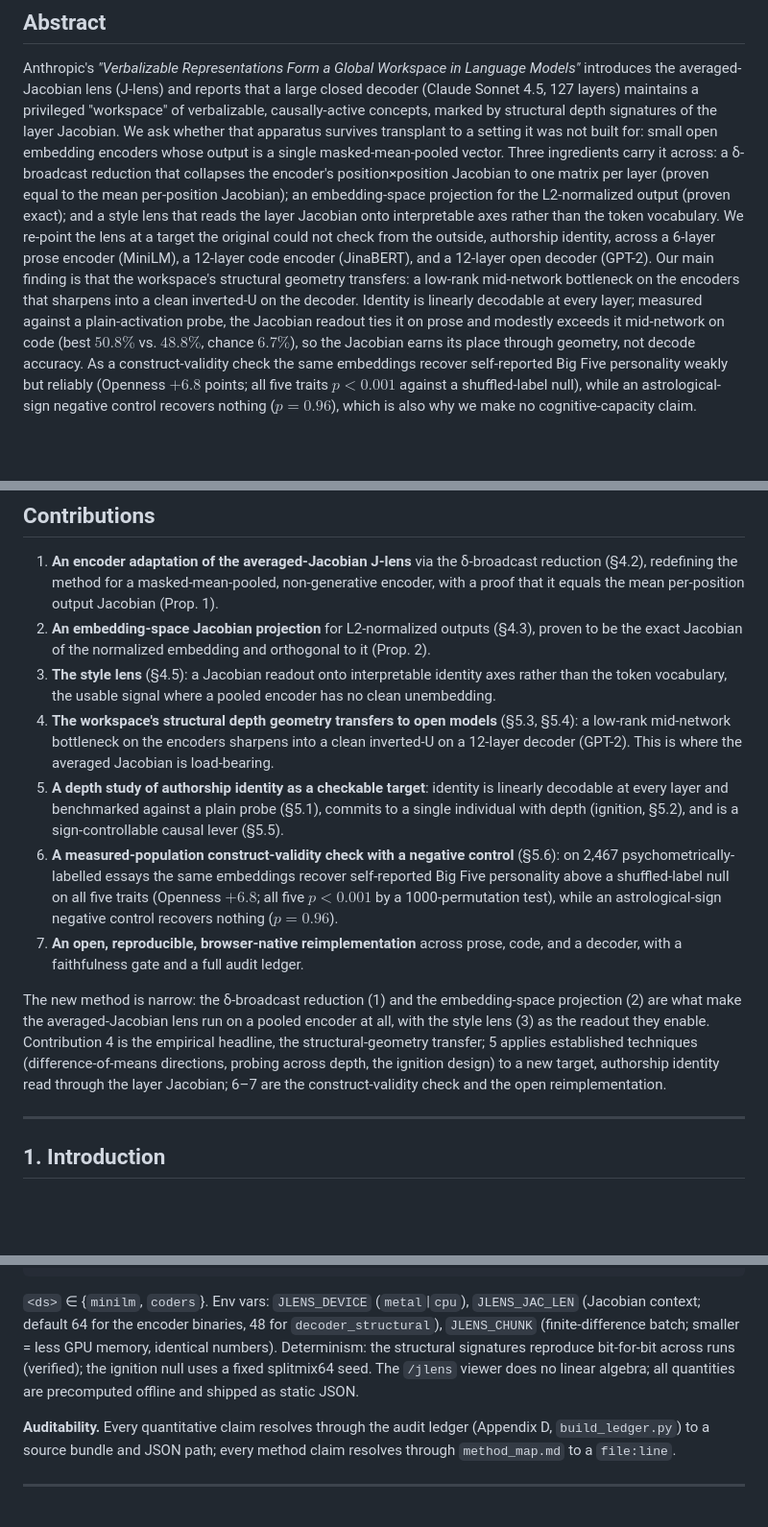
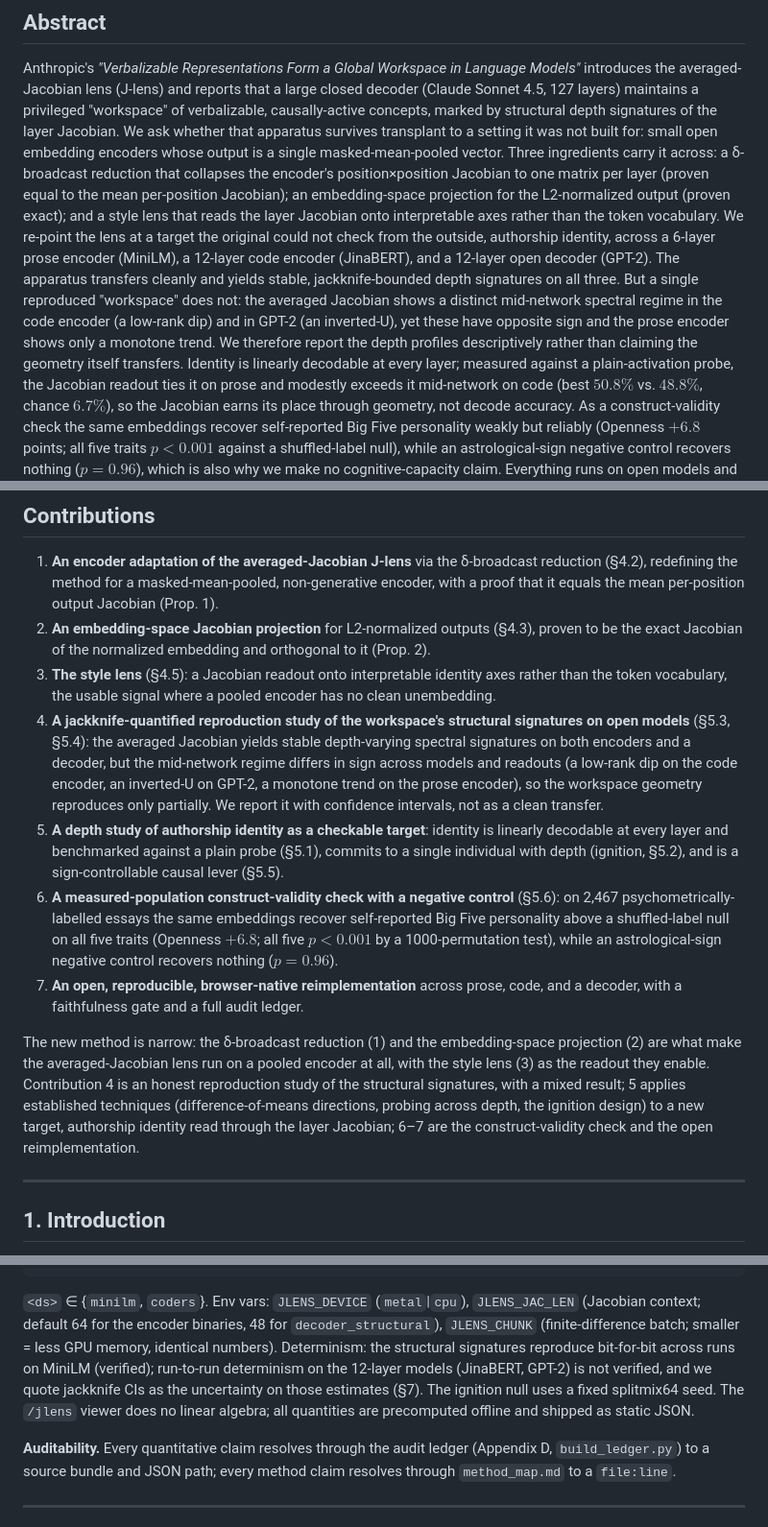
Before and after one commit to TristenHarr/author2vec, a Markdown page: jlens/PAPER.md, 3 parts joined by grey strips. Shown at 96% size. Drawn GitHub-style; blank space fills up the shorter version.

````diff
--- a/jlens/PAPER.md
+++ b/jlens/PAPER.md
@@ -17,9 +17,12 @@ layer (proven equal to the mean per-position Jacobian); an embedding-space proje
 L2-normalized output (proven exact); and a style lens that reads the layer Jacobian onto
 interpretable axes rather than the token vocabulary. We re-point the lens at a target the original
 could not check from the outside, authorship identity, across a 6-layer prose encoder (MiniLM), a
-12-layer code encoder (JinaBERT), and a 12-layer open decoder (GPT-2). Our main finding is that the
-workspace's structural geometry transfers: a low-rank mid-network bottleneck on the encoders that
-sharpens into a clean inverted-U on the decoder. Identity is linearly decodable at every layer;
+12-layer code encoder (JinaBERT), and a 12-layer open decoder (GPT-2). The apparatus transfers
+cleanly and yields stable, jackknife-bounded depth signatures on all three. But a single reproduced
+"workspace" does not: the averaged Jacobian shows a distinct mid-network spectral regime in the code
+encoder (a low-rank dip) and in GPT-2 (an inverted-U), yet these have opposite sign and the prose
+encoder shows only a monotone trend. We therefore report the depth profiles descriptively rather than
+claiming the geometry itself transfers. Identity is linearly decodable at every layer;
 measured against a plain-activation probe, the Jacobian readout ties it on prose and modestly
 exceeds it mid-network on code (best $50.8\%$ vs. $48.8\%$, chance $6.7\%$), so the Jacobian earns
 its place through geometry, not decode accuracy. As a construct-validity check the same embeddings
@@ -38,9 +41,12 @@ ledger. We separate replication from new results throughout, and claim no "IQ" a
    exact Jacobian of the normalized embedding and orthogonal to it (Prop. 2).
 3. **The style lens** (§4.5): a Jacobian readout onto interpretable identity axes rather than
    the token vocabulary, the usable signal where a pooled encoder has no clean unembedding.
-4. **The workspace's structural depth geometry transfers to open models** (§5.3, §5.4): a
-   low-rank mid-network bottleneck on the encoders sharpens into a clean inverted-U on a 12-layer
-   decoder (GPT-2). This is where the averaged Jacobian is load-bearing.
+4. **A jackknife-quantified reproduction study of the workspace's structural signatures on open
+   models** (§5.3, §5.4): the averaged Jacobian yields stable depth-varying spectral signatures on
+   both encoders and a decoder, but the mid-network regime differs in sign across models and readouts
+   (a low-rank dip on the code encoder, an inverted-U on GPT-2, a monotone trend on the prose
+   encoder), so the workspace geometry reproduces only partially. We report it with confidence
+   intervals, not as a clean transfer.
 5. **A depth study of authorship identity as a checkable target**: identity is linearly decodable
    at every layer and benchmarked against a plain probe (§5.1), commits to a single individual with
    depth (ignition, §5.2), and is a sign-controllable causal lever (§5.5).
@@ -53,10 +59,10 @@ ledger. We separate replication from new results throughout, and claim no "IQ" a
 
 The new method is narrow: the δ-broadcast reduction (1) and the embedding-space projection (2) are
 what make the averaged-Jacobian lens run on a pooled encoder at all, with the style lens (3) as the
-readout they enable. Contribution 4 is the empirical headline, the structural-geometry transfer;
-5 applies established techniques (difference-of-means directions, probing across depth, the ignition
-design) to a new target, authorship identity read through the layer Jacobian; 6–7 are the
-construct-validity check and the open reimplementation.
+readout they enable. Contribution 4 is an honest reproduction study of the structural signatures,
+with a mixed result; 5 applies established techniques (difference-of-means directions, probing
+across depth, the ignition design) to a new target, authorship identity read through the layer
+Jacobian; 6–7 are the construct-validity check and the open reimplementation.
 
 ---
 
@@ -568,9 +605,11 @@ python3 jlens/figures/make_figures.py         # -> jlens/figures/*.png
 ```
 `<ds>` ∈ {`minilm`, `coders`}. Env vars: `JLENS_DEVICE` (`metal`|`cpu`), `JLENS_JAC_LEN`
 (Jacobian context; default 64 for the encoder binaries, 48 for `decoder_structural`), `JLENS_CHUNK` (finite-difference batch; smaller = less GPU
-memory, identical numbers). Determinism: the structural signatures reproduce bit-for-bit
-across runs (verified); the ignition null uses a fixed splitmix64 seed. The `/jlens` viewer does
-no linear algebra; all quantities are precomputed offline and shipped as static JSON.
+memory, identical numbers). Determinism: the structural signatures reproduce bit-for-bit across runs
+on MiniLM (verified); run-to-run determinism on the 12-layer models (JinaBERT, GPT-2) is not
+verified, and we quote jackknife CIs as the uncertainty on those estimates (§7). The ignition null
+uses a fixed splitmix64 seed. The `/jlens` viewer does no linear algebra; all quantities are
+precomputed offline and shipped as static JSON.
 
 **Auditability.** Every quantitative claim resolves through the audit ledger (Appendix D,
 `build_ledger.py`) to a source bundle and JSON path; every method claim resolves through
````
Also changed, not shown: other parts of jlens/PAPER.md (+98 -67 lines), jlens/paper/method_map.md (+5 -4 lines), jlens/figures/fig2_structural.png, jlens/figures/fig7_decoder.png, 10 other files.
